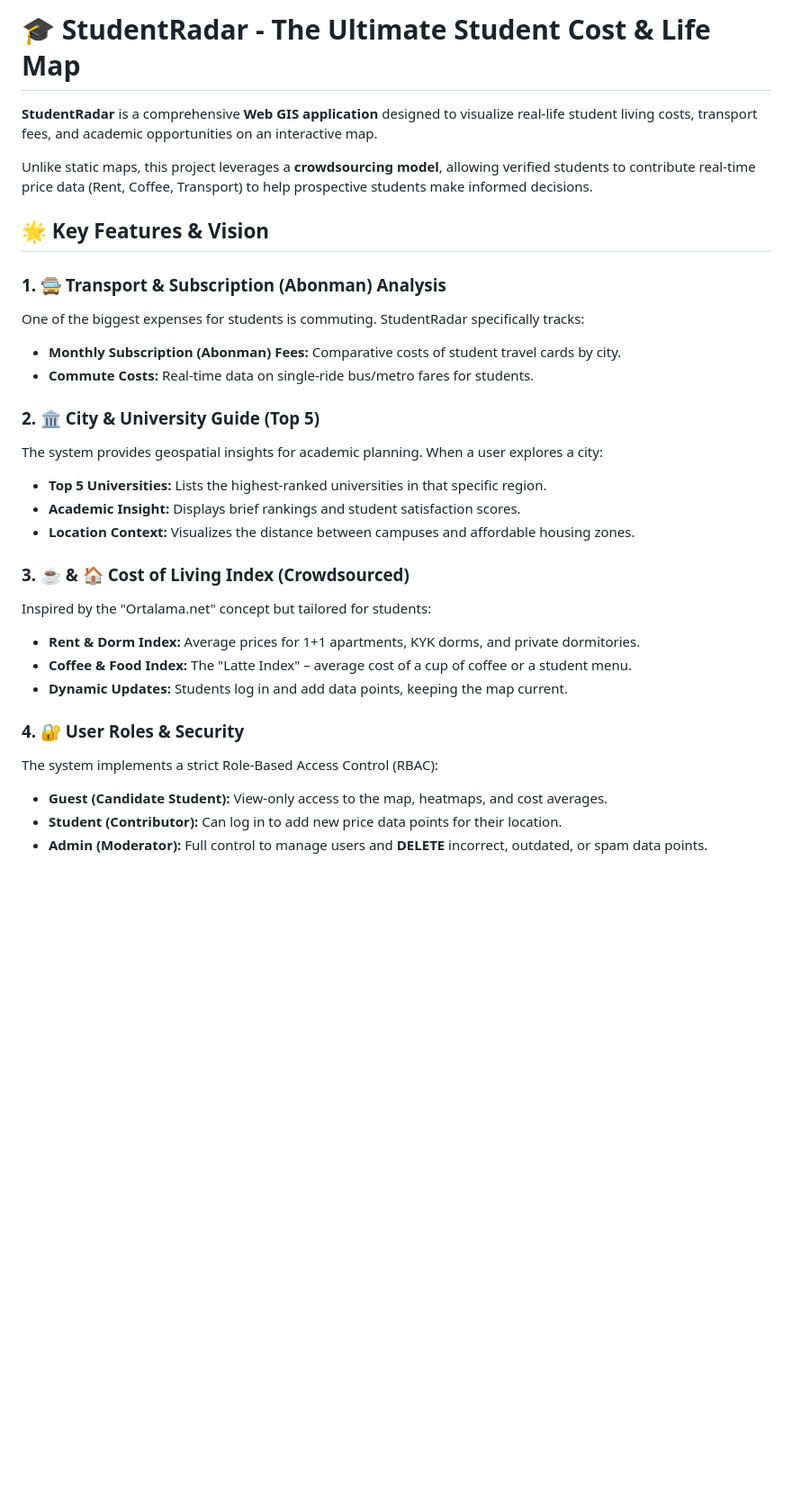
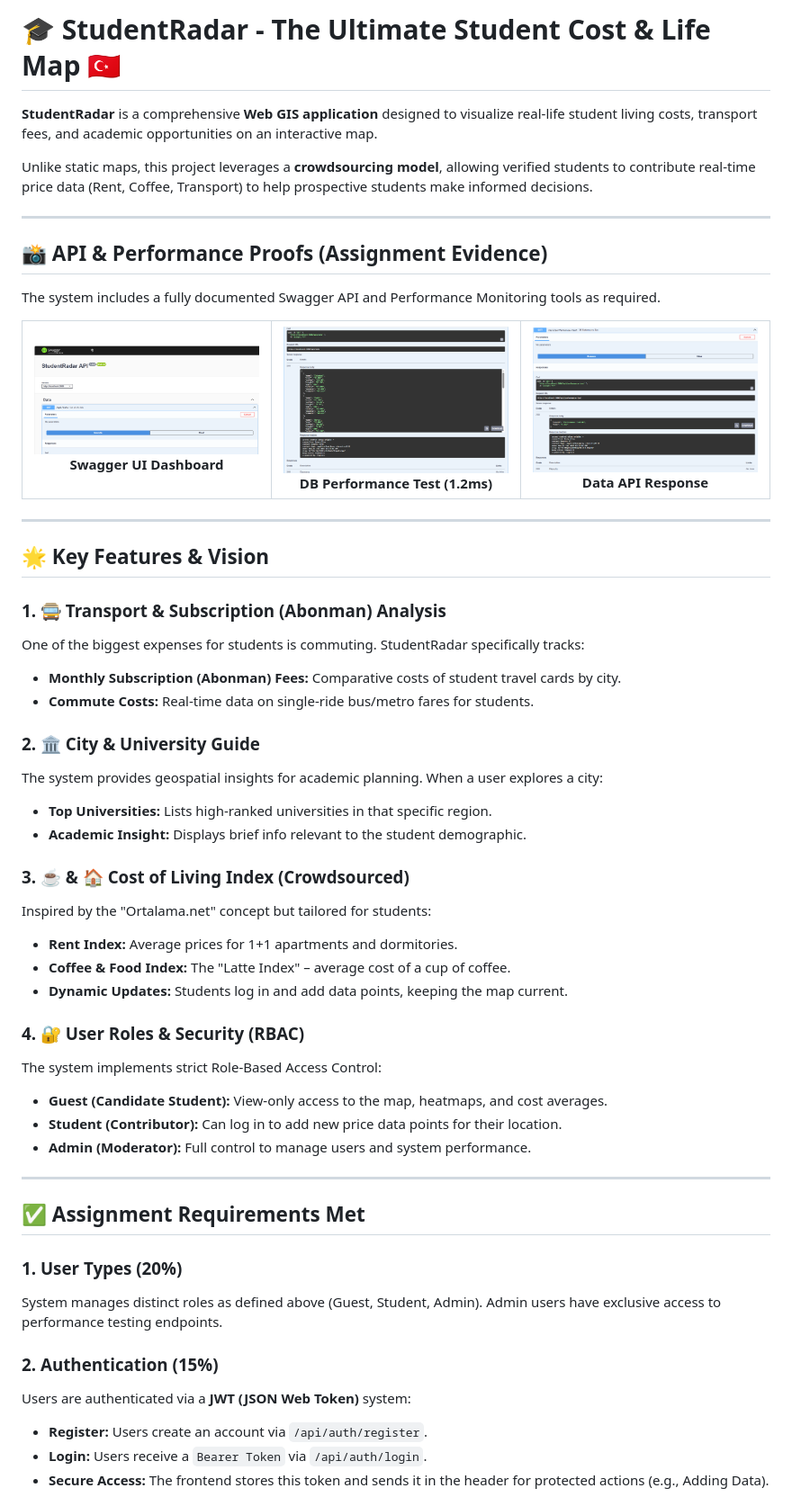
Before and after one commit to GMT-458-Web-GIS/full-stack-web-gis-yusragundogdu, a Markdown page: README.md, the part around one of its changes. Shown at 90% size. Drawn GitHub-style; pictures changed too: data-result.png (added), perf-test.png (added), swagger-ui.png (added); blank space fills up the shorter version.

Commit message:
Final Release: Complete README with Project Vision and Tech Stack

```diff
--- a/README.md
+++ b/README.md
@@ -1,8 +1,35 @@
-# 🎓 StudentRadar - The Ultimate Student Cost & Life Map
+# 🎓 StudentRadar - The Ultimate Student Cost & Life Map 🇹🇷
 
 **StudentRadar** is a comprehensive **Web GIS application** designed to visualize real-life student living costs, transport fees, and academic opportunities on an interactive map.
 
 Unlike static maps, this project leverages a **crowdsourcing model**, allowing verified students to contribute real-time price data (Rent, Coffee, Transport) to help prospective students make informed decisions.
+
+---
+
+## 📸 API & Performance Proofs (Assignment Evidence)
+The system includes a fully documented Swagger API and Performance Monitoring tools as required.
+
+<table border="0">
+  <tr>
+    <td width="33%" align="center">
+      <img src="swagger-ui.png" width="100%" />
+      <br />
+      <b>Swagger UI Dashboard</b>
+    </td>
+    <td width="33%" align="center">
+      <img src="perf-test.png" width="100%" />
+      <br />
+      <b>DB Performance Test (1.2ms)</b>
+    </td>
+    <td width="33%" align="center">
+      <img src="data-result.png" width="100%" />
+      <br />
+      <b>Data API Response</b>
+    </td>
+  </tr>
+</table>
+
+---
 
 ## 🌟 Key Features & Vision
 
@@ -11,20 +38,33 @@ One of the biggest expenses for students is commuting. StudentRadar specifically
 - **Monthly Subscription (Abonman) Fees:** Comparative costs of student travel cards by city.
 - **Commute Costs:** Real-time data on single-ride bus/metro fares for students.
 
-### 2. 🏛️ City & University Guide (Top 5)
+### 2. 🏛️ City & University Guide
 The system provides geospatial insights for academic planning. When a user explores a city:
-- **Top 5 Universities:** Lists the highest-ranked universities in that specific region.
-- **Academic Insight:** Displays brief rankings and student satisfaction scores.
-- **Location Context:** Visualizes the distance between campuses and affordable housing zones.
+- **Top Universities:** Lists high-ranked universities in that specific region.
+- **Academic Insight:** Displays brief info relevant to the student demographic.
 
 ### 3. ☕ & 🏠 Cost of Living Index (Crowdsourced)
 Inspired by the "Ortalama.net" concept but tailored for students:
-- **Rent & Dorm Index:** Average prices for 1+1 apartments, KYK dorms, and private dormitories.
-- **Coffee & Food Index:** The "Latte Index" – average cost of a cup of coffee or a student menu.
+- **Rent Index:** Average prices for 1+1 apartments and dormitories.
+- **Coffee & Food Index:** The "Latte Index" – average cost of a cup of coffee.
 - **Dynamic Updates:** Students log in and add data points, keeping the map current.
 
-### 4. 🔐 User Roles & Security
-The system implements a strict Role-Based Access Control (RBAC):
+### 4. 🔐 User Roles & Security (RBAC)
+The system implements strict Role-Based Access Control:
 - **Guest (Candidate Student):** View-only access to the map, heatmaps, and cost averages.
 - **Student (Contributor):** Can log in to add new price data points for their location.
-- **Admin (Moderator):** Full control to manage users and **DELETE** incorrect, outdated, or spam data points.
+- **Admin (Moderator):** Full control to manage users and system performance.
+
+---
+
+## ✅ Assignment Requirements Met
+
+### 1. User Types (20%)
+System manages distinct roles as defined above (Guest, Student, Admin). Admin users have exclusive access to performance testing endpoints.
+
+### 2. Authentication (15%)
+Users are authenticated via a **JWT (JSON Web Token)** system:
+* **Register:** Users create an account via `/api/auth/register`.
+* **Login:** Users receive a `Bearer Token` via `/api/auth/login`.
+* **Secure Access:** The frontend stores this token and sends it in the header for protected actions (e.g., Adding Data).
+
```
Also changed, not shown: other parts of README.md (+34 -8 lines), 5 other files.
